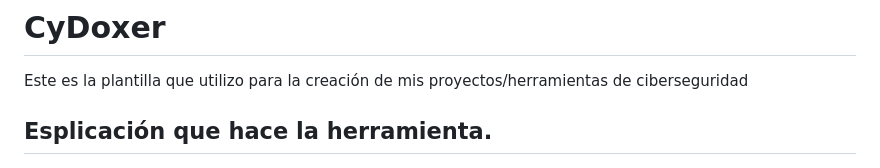
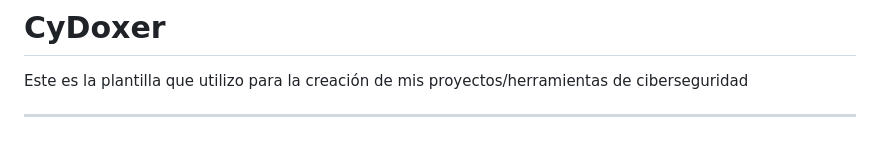
Before and after one commit to cyberiuscompany/CyDoxer, a Markdown page: README.md, the part around the change. GitHub-like rendering.

```diff
--- a/README.md
+++ b/README.md
@@ -9,7 +9,6 @@
 # CyDoxer
 Este es la plantilla que utilizo para la creación de mis proyectos/herramientas de ciberseguridad
 
-Esplicación que hace la herramienta.
 ---
 
 <p align="center">
```
